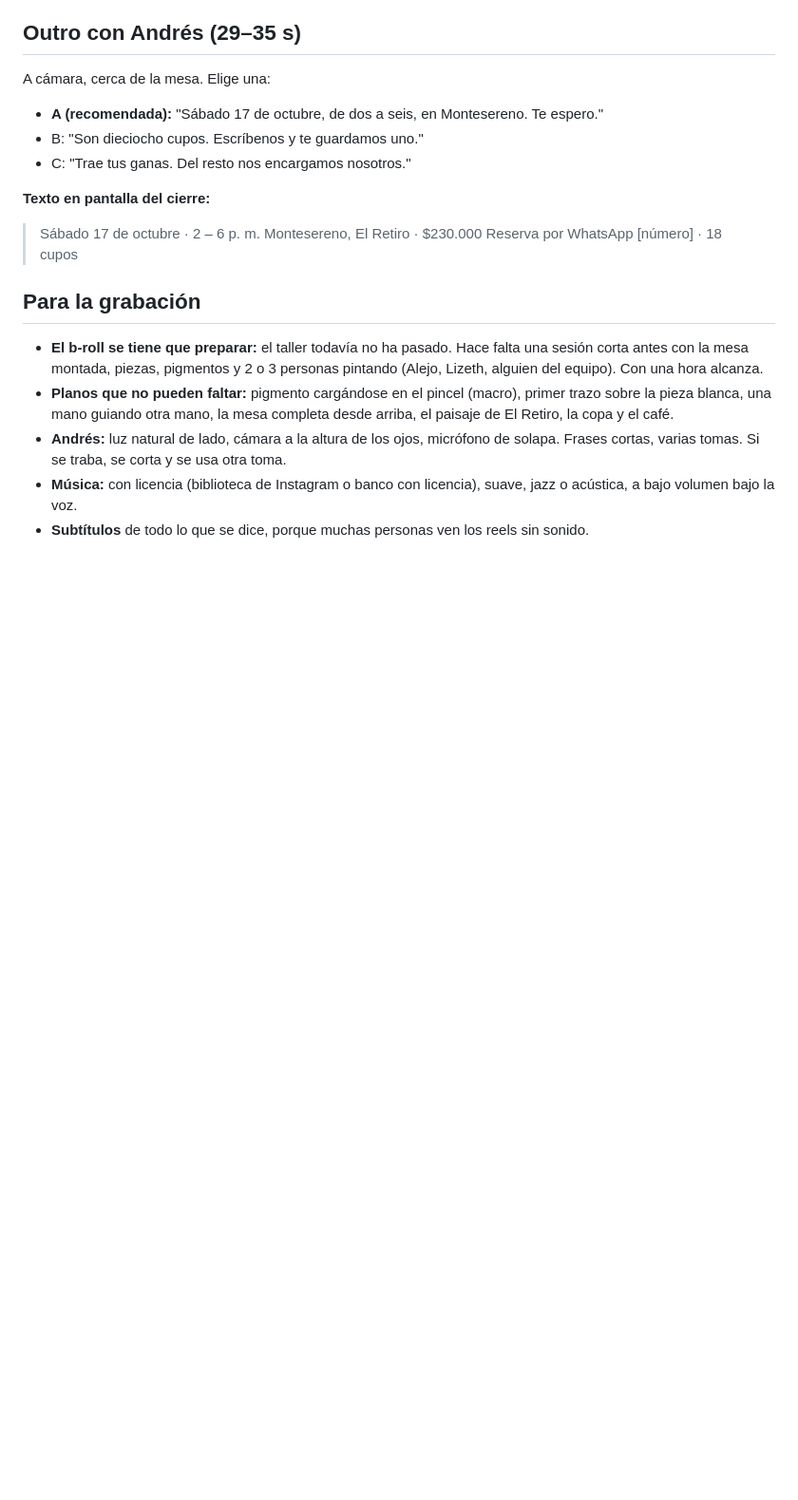
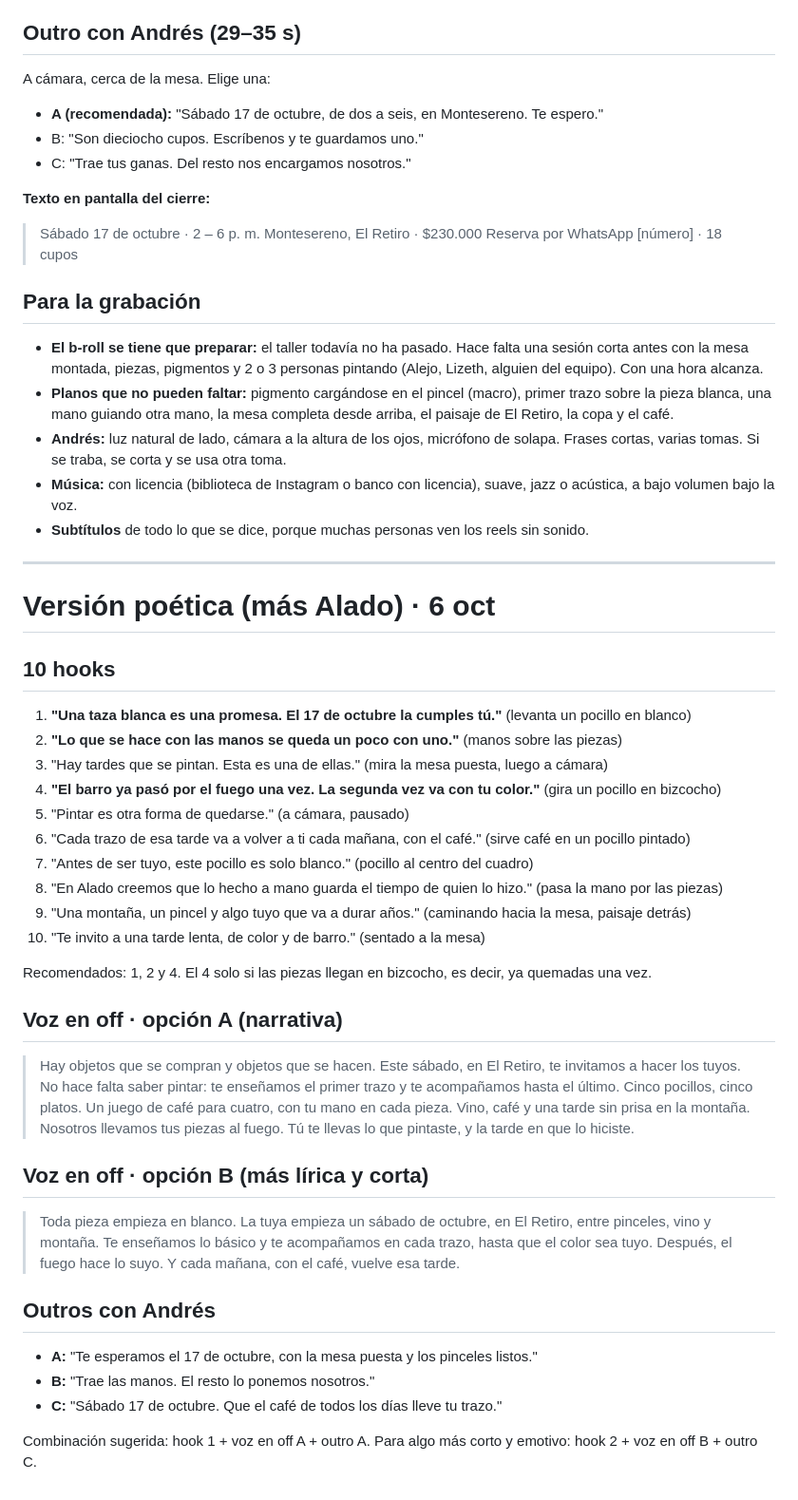
Before and after one commit to otrasaramas/Alado, a Markdown page: docs/sesion-2026-10-02/12-reel-invitacion-taller-guion.md, the part around the change. Shown at 95% size. GitHub-like rendering; blank space fills up the shorter version.

Commit message:
Reel del taller: versión poética de hooks, voz en off y outros
Co-Authored-By: Claude Opus 5.5 <noreply@anthropic.com>
Claude-Session: https://claude.ai/code/session_01FV7y6XEE3x9ogCMyfe3pnd

```diff
--- a/docs/sesion-2026-10-02/12-reel-invitacion-taller-guion.md
+++ b/docs/sesion-2026-10-02/12-reel-invitacion-taller-guion.md
@@ -58,3 +58,43 @@ A cámara, cerca de la mesa. Elige una:
 - **Andrés:** luz natural de lado, cámara a la altura de los ojos, micrófono de solapa. Frases cortas, varias tomas. Si se traba, se corta y se usa otra toma.
 - **Música:** con licencia (biblioteca de Instagram o banco con licencia), suave, jazz o acústica, a bajo volumen bajo la voz.
 - **Subtítulos** de todo lo que se dice, porque muchas personas ven los reels sin sonido.
+
+---
+
+# Versión poética (más Alado) · 6 oct
+
+## 10 hooks
+1. **"Una taza blanca es una promesa. El 17 de octubre la cumples tú."** (levanta un pocillo en blanco)
+2. **"Lo que se hace con las manos se queda un poco con uno."** (manos sobre las piezas)
+3. "Hay tardes que se pintan. Esta es una de ellas." (mira la mesa puesta, luego a cámara)
+4. **"El barro ya pasó por el fuego una vez. La segunda vez va con tu color."** (gira un pocillo en bizcocho)
+5. "Pintar es otra forma de quedarse." (a cámara, pausado)
+6. "Cada trazo de esa tarde va a volver a ti cada mañana, con el café." (sirve café en un pocillo pintado)
+7. "Antes de ser tuyo, este pocillo es solo blanco." (pocillo al centro del cuadro)
+8. "En Alado creemos que lo hecho a mano guarda el tiempo de quien lo hizo." (pasa la mano por las piezas)
+9. "Una montaña, un pincel y algo tuyo que va a durar años." (caminando hacia la mesa, paisaje detrás)
+10. "Te invito a una tarde lenta, de color y de barro." (sentado a la mesa)
+
+Recomendados: 1, 2 y 4. El 4 solo si las piezas llegan en bizcocho, es decir, ya quemadas una vez.
+
+## Voz en off · opción A (narrativa)
+> Hay objetos que se compran y objetos que se hacen.
+> Este sábado, en El Retiro, te invitamos a hacer los tuyos.
+> No hace falta saber pintar: te enseñamos el primer trazo y te acompañamos hasta el último.
+> Cinco pocillos, cinco platos. Un juego de café para cuatro, con tu mano en cada pieza.
+> Vino, café y una tarde sin prisa en la montaña.
+> Nosotros llevamos tus piezas al fuego. Tú te llevas lo que pintaste, y la tarde en que lo hiciste.
+
+## Voz en off · opción B (más lírica y corta)
+> Toda pieza empieza en blanco.
+> La tuya empieza un sábado de octubre, en El Retiro, entre pinceles, vino y montaña.
+> Te enseñamos lo básico y te acompañamos en cada trazo, hasta que el color sea tuyo.
+> Después, el fuego hace lo suyo.
+> Y cada mañana, con el café, vuelve esa tarde.
+
+## Outros con Andrés
+- **A:** "Te esperamos el 17 de octubre, con la mesa puesta y los pinceles listos."
+- **B:** "Trae las manos. El resto lo ponemos nosotros."
+- **C:** "Sábado 17 de octubre. Que el café de todos los días lleve tu trazo."
+
+Combinación sugerida: hook 1 + voz en off A + outro A. Para algo más corto y emotivo: hook 2 + voz en off B + outro C.
```
